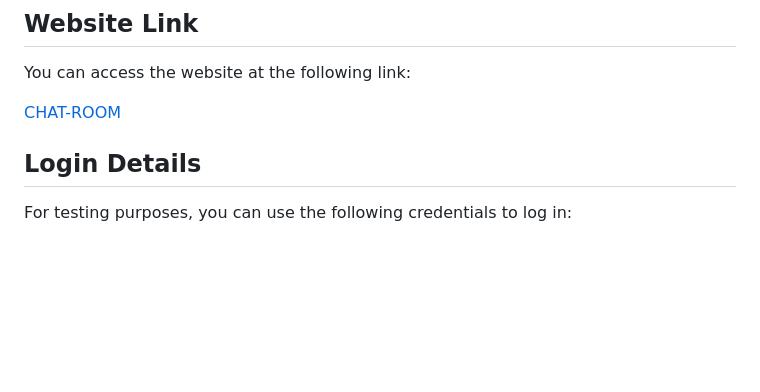
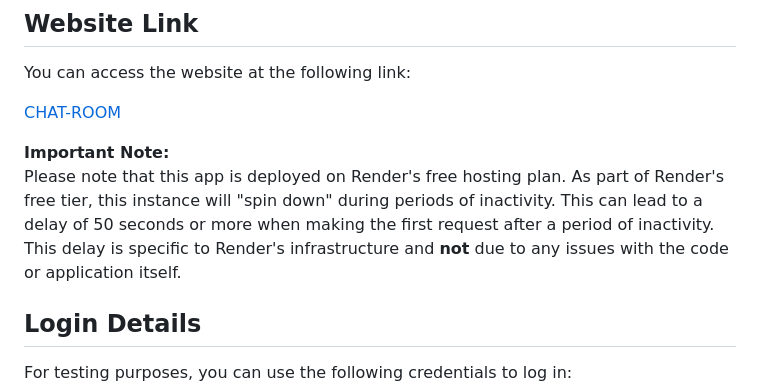
Before and after one commit to COT-WORLD/DJANGO_CHAT_ROOM, a Markdown page: README.md, the part around the change. Drawn GitHub-style; blank space fills up the shorter version.

Commit message:
delay reason explained in readme

```diff
--- a/README.md
+++ b/README.md
@@ -7,6 +7,9 @@
 You can access the website at the following link:
 
 [CHAT-ROOM](https://django-chat-room.onrender.com/)
+
+**Important Note:**
+Please note that this app is deployed on Render's free hosting plan. As part of Render's free tier, this instance will "spin down" during periods of inactivity. This can lead to a delay of 50 seconds or more when making the first request after a period of inactivity. This delay is specific to Render's infrastructure and **not** due to any issues with the code or application itself.
 
 ## Login Details
 
```
